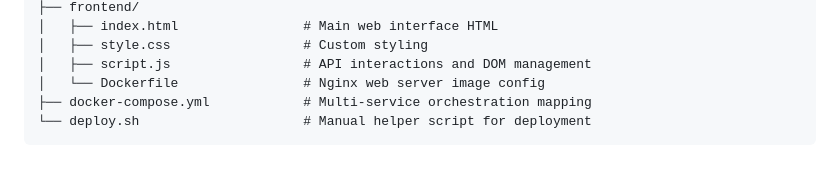
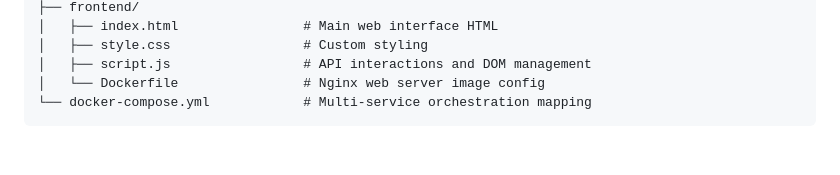
Before and after one commit to balavigneshs21/Employee_CRUD_devops, a Markdown page: README.md, the part around the change. Rendered like a GitHub page.

````diff
--- a/README.md
+++ b/README.md
@@ -156,6 +156,5 @@ To enable the Deploy job to authenticate and deploy, navigate to **Settings > Se
 │   ├── style.css                 # Custom styling
 │   ├── script.js                 # API interactions and DOM management
 │   └── Dockerfile                # Nginx web server image config
-├── docker-compose.yml            # Multi-service orchestration mapping
-└── deploy.sh                     # Manual helper script for deployment
+└── docker-compose.yml            # Multi-service orchestration mapping
 ```
````
